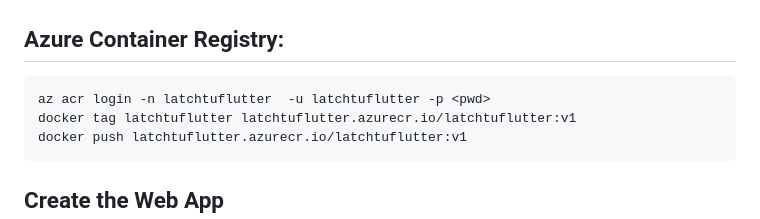
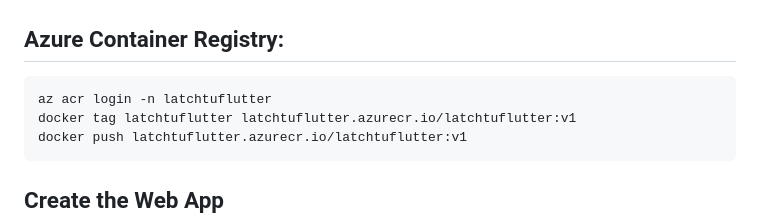
Before and after one commit to pietronromano/latch_tu_flutter, a Markdown page: README.md, the part around the change. Drawn GitHub-style.

````diff
--- a/README.md
+++ b/README.md
@@ -62,7 +62,7 @@ docker run -p 8001:8001 latchtuflutter  --name latchtuflutter
 
 ## Azure Container Registry:
 ```
-az acr login -n latchtuflutter  -u latchtuflutter -p <pwd>
+az acr login -n latchtuflutter
 docker tag latchtuflutter latchtuflutter.azurecr.io/latchtuflutter:v1
 docker push latchtuflutter.azurecr.io/latchtuflutter:v1
 ```
````
